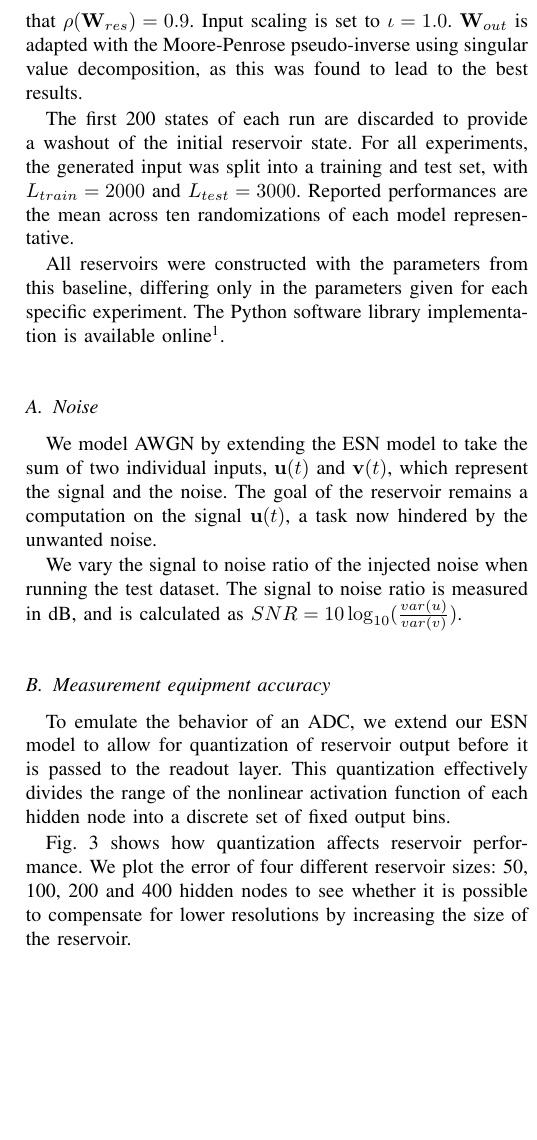
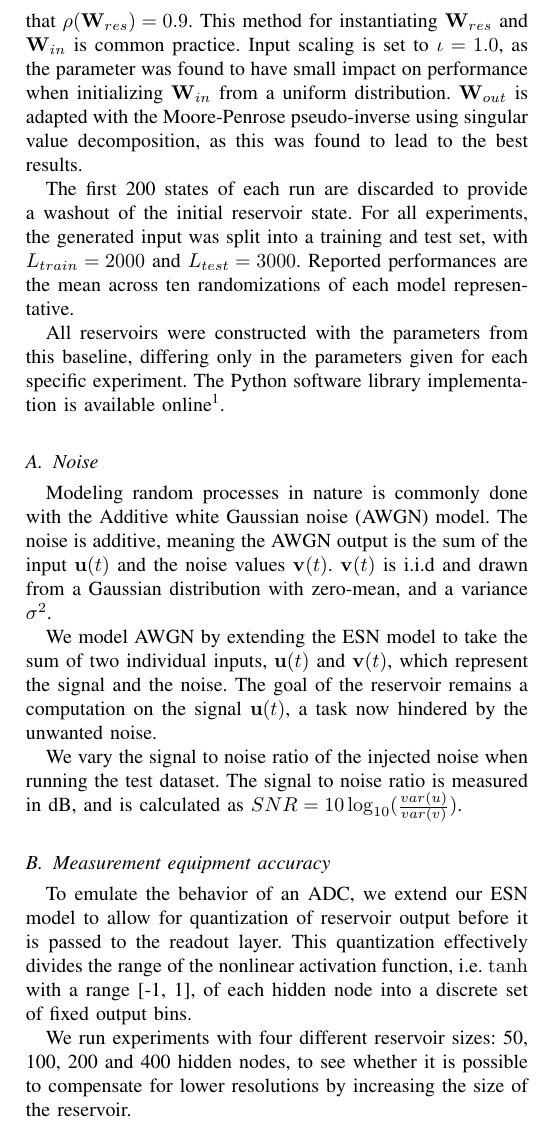
Before and after one commit to thomaav/reservoir-computing, a LaTeX paper (main.tex, which reads sections/methods.tex): part of one column of page 4 of 8, cut at the place of the change, the shorter picture padded with empty space. Compiled offline with pdfLaTeX.

Commit message:
Fix methods.

```diff
--- a/sections/methods.tex
+++ b/sections/methods.tex
@@ -4,10 +4,13 @@ single input, and a single output node.
 The default reservoir size used is 200 hidden nodes. $\mathbf{W}^{res}$ and
 $\mathbf{W}^{in}$ are both generated as random matrices with i.i.d. entries in
 the interval [-0.5, 0.5]. Both matrices are fully connected, and the reservoir
-weight matrix was rescaled such that $\rho(\mathbf{W}_{res}) = 0.9$.  Input
-scaling is set to $\iota = 1.0$. $\mathbf{W}_{out}$ is adapted with the
-Moore-Penrose pseudo-inverse using singular value decomposition, as this was
-found to lead to the best results.
+weight matrix was rescaled such that $\rho(\mathbf{W}_{res}) = 0.9$. This method
+for instantiating $\mathbf{W}_{res}$ and $\mathbf{W}_{in}$ is common
+practice. Input scaling is set to $\iota = 1.0$, as the parameter was found to
+have small impact on performance when initializing $\mathbf{W}_{in}$ from a
+uniform distribution. $\mathbf{W}_{out}$ is adapted with the Moore-Penrose
+pseudo-inverse using singular value decomposition, as this was found to lead to
+the best results.
 
 The first 200 states of each run are discarded to provide a washout of the
 initial reservoir state. For all experiments, the generated input was split into
@@ -22,6 +25,12 @@ repository.}.
 
 \subsection{Noise}
 
+Modeling random processes in nature is commonly done with the Additive white
+Gaussian noise (AWGN) model. The noise is additive, meaning the AWGN output is
+the sum of the input $\mathbf{u}(t)$ and the noise values
+$\mathbf{v}(t)$. $\mathbf{v}(t)$ is i.i.d and drawn from a Gaussian distribution
+with zero-mean, and a variance $\sigma^{2}$.
+
 We model AWGN by extending the ESN model to take the sum of two individual
 inputs, $\mathbf{u}(t)$ and $\mathbf{v}(t)$, which represent the signal and the
 noise. The goal of the reservoir remains a computation on the signal
@@ -35,13 +44,13 @@ dataset. The signal to noise ratio is measured in dB, and is calculated as $SNR
 
 To emulate the behavior of an ADC, we extend our ESN model to allow for
 quantization of reservoir output before it is passed to the readout layer. This
-quantization effectively divides the range of the nonlinear activation function
-of each hidden node into a discrete set of fixed output bins.
+quantization effectively divides the range of the nonlinear activation function,
+i.e. $\tanh$ with a range [-1, 1], of each hidden node into a discrete set of
+fixed output bins.
 
-Fig. \ref{adc_quantization} shows how quantization affects reservoir
-performance. We plot the error of four different reservoir sizes: 50, 100, 200
-and 400 hidden nodes to see whether it is possible to compensate for lower
-resolutions by increasing the size of the reservoir.
+We run experiments with four different reservoir sizes: 50, 100, 200 and 400
+hidden nodes, to see whether it is possible to compensate for lower resolutions
+by increasing the size of the reservoir.
 
 \subsection{Partially visible reservoir state}
 
```
Also changed, not shown: sections/methods.tex (14 more changed lines).
